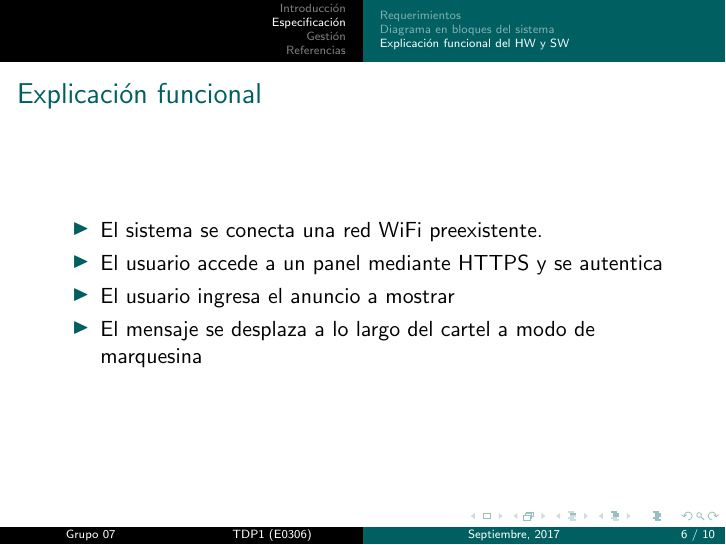
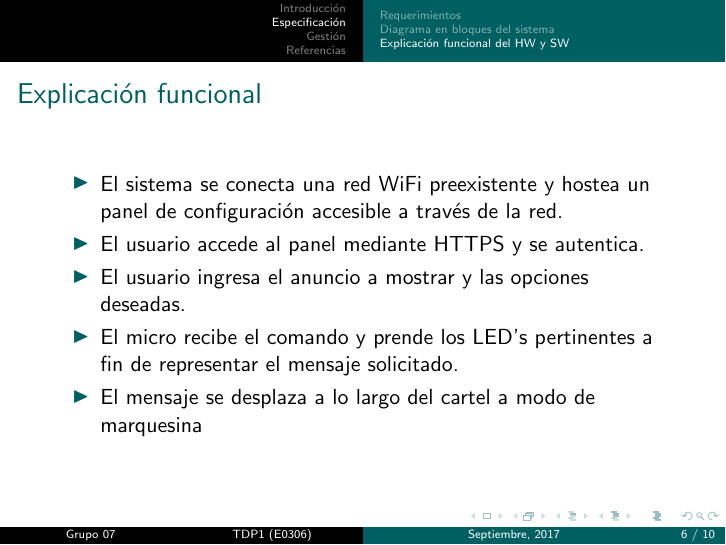
Before and after one commit to RamiroRD/presentacion, LaTeX slides (presentacion.tex, which reads desarrollo.tex): page 6 of 10. Compiled offline with pdfLaTeX.

Commit message:
Cambios en explicacion funcional

```diff
--- a/desarrollo.tex
+++ b/desarrollo.tex
@@ -59,9 +59,10 @@
 \begin{frame}
 	\frametitle{Explicación funcional}
 	\begin{itemize}
-		 \item El sistema se conecta una red WiFi preexistente.
-		 \item El usuario accede a un panel mediante HTTPS y se autentica
-		 \item El usuario ingresa el anuncio a mostrar
+		 \item El sistema se conecta una red WiFi preexistente y hostea un panel de configuración accesible a través de la red.
+		 \item El usuario accede al  panel mediante HTTPS y se autentica.
+		 \item El usuario ingresa el anuncio a mostrar y las opciones deseadas.
+		 \item El micro recibe el comando y prende los LED's pertinentes a fin de representar el mensaje solicitado.
 		 \item El mensaje se desplaza a lo largo del cartel a modo de marquesina
 	\end{itemize}
 
```
